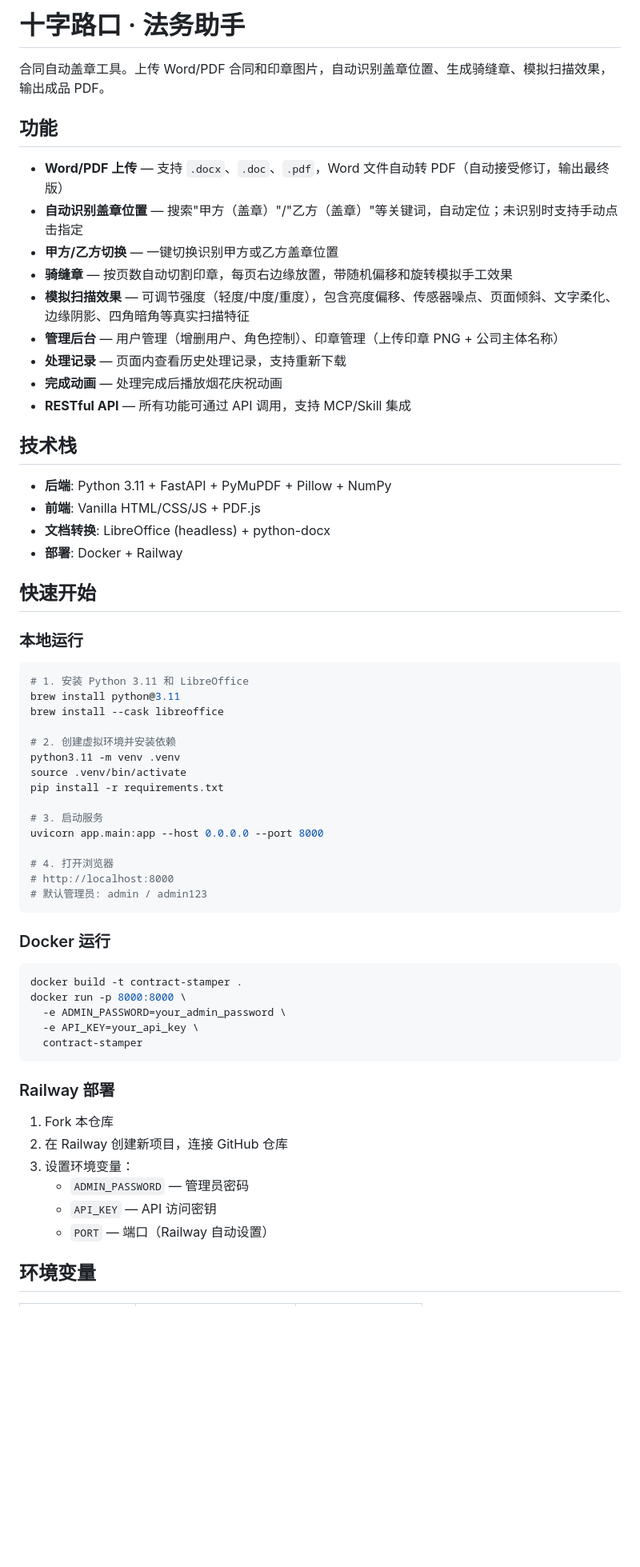
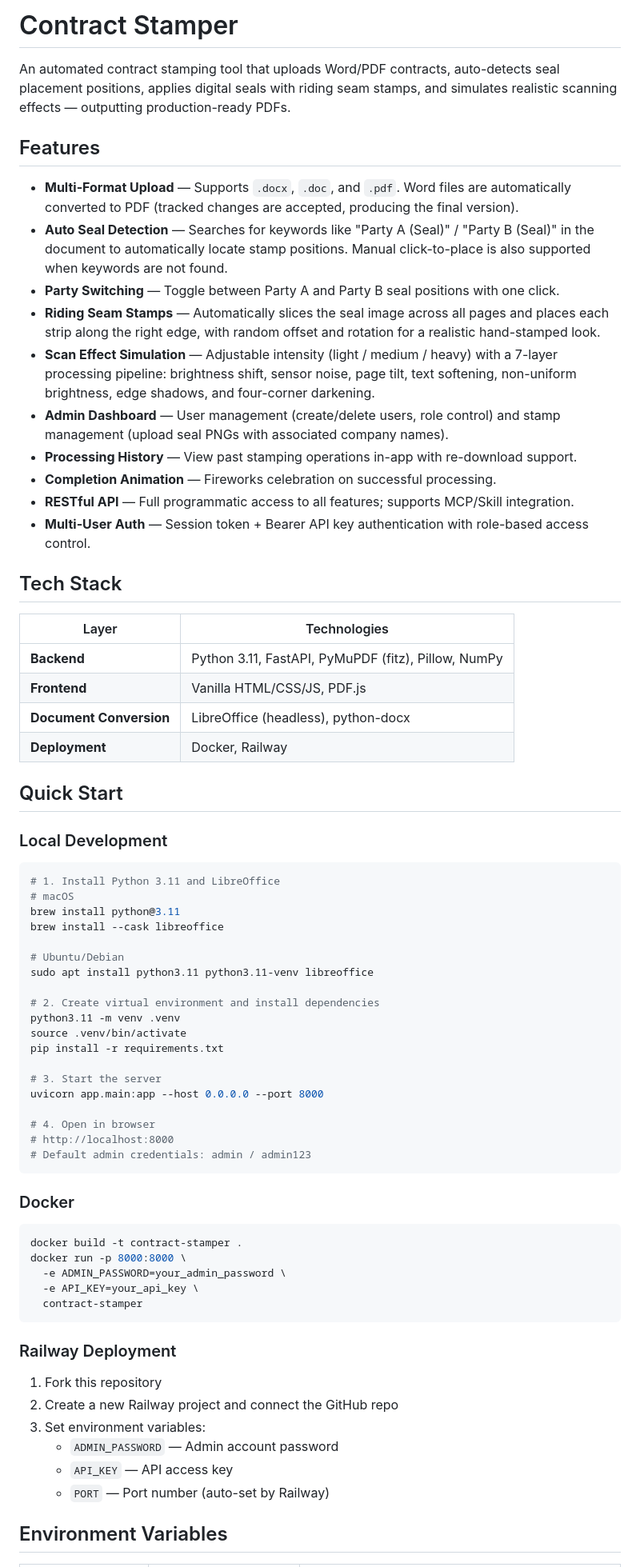
Before and after one commit to Zeo0811/contract-stamper, a Markdown page: README.md, the part around one of its changes. Shown at 80% size. GitHub-like rendering; blank space fills up the shorter version.

````diff
--- a/README.md
+++ b/README.md
@@ -1,49 +1,56 @@
-# 十字路口 · 法务助手
+# Contract Stamper
 
-合同自动盖章工具。上传 Word/PDF 合同和印章图片，自动识别盖章位置、生成骑缝章、模拟扫描效果，输出成品 PDF。
+An automated contract stamping tool that uploads Word/PDF contracts, auto-detects seal placement positions, applies digital seals with riding seam stamps, and simulates realistic scanning effects — outputting production-ready PDFs.
 
-## 功能
+## Features
 
-- **Word/PDF 上传** — 支持 `.docx`、`.doc`、`.pdf`，Word 文件自动转 PDF（自动接受修订，输出最终版）
-- **自动识别盖章位置** — 搜索"甲方（盖章）"/"乙方（盖章）"等关键词，自动定位；未识别时支持手动点击指定
-- **甲方/乙方切换** — 一键切换识别甲方或乙方盖章位置
-- **骑缝章** — 按页数自动切割印章，每页右边缘放置，带随机偏移和旋转模拟手工效果
-- **模拟扫描效果** — 可调节强度（轻度/中度/重度），包含亮度偏移、传感器噪点、页面倾斜、文字柔化、边缘阴影、四角暗角等真实扫描特征
-- **管理后台** — 用户管理（增删用户、角色控制）、印章管理（上传印章 PNG + 公司主体名称）
-- **处理记录** — 页面内查看历史处理记录，支持重新下载
-- **完成动画** — 处理完成后播放烟花庆祝动画
-- **RESTful API** — 所有功能可通过 API 调用，支持 MCP/Skill 集成
+- **Multi-Format Upload** — Supports `.docx`, `.doc`, and `.pdf`. Word files are automatically converted to PDF (tracked changes are accepted, producing the final version).
+- **Auto Seal Detection** — Searches for keywords like "Party A (Seal)" / "Party B (Seal)" in the document to automatically locate stamp positions. Manual click-to-place is also supported when keywords are not found.
+- **Party Switching** — Toggle between Party A and Party B seal positions with one click.
+- **Riding Seam Stamps** — Automatically slices the seal image across all pages and places each strip along the right edge, with random offset and rotation for a realistic hand-stamped look.
+- **Scan Effect Simulation** — Adjustable intensity (light / medium / heavy) with a 7-layer processing pipeline: brightness shift, sensor noise, page tilt, text softening, non-uniform brightness, edge shadows, and four-corner darkening.
+- **Admin Dashboard** — User management (create/delete users, role control) and stamp management (upload seal PNGs with associated company names).
+- **Processing History** — View past stamping operations in-app with re-download support.
+- **Completion Animation** — Fireworks celebration on successful processing.
+- **RESTful API** — Full programmatic access to all features; supports MCP/Skill integration.
+- **Multi-User Auth** — Session token + Bearer API key authentication with role-based access control.
 
-## 技术栈
+## Tech Stack
 
-- **后端**: Python 3.11 + FastAPI + PyMuPDF + Pillow + NumPy
-- **前端**: Vanilla HTML/CSS/JS + PDF.js
-- **文档转换**: LibreOffice (headless) + python-docx
-- **部署**: Docker + Railway
+| Layer | Technologies |
+|-------|-------------|
+| **Backend** | Python 3.11, FastAPI, PyMuPDF (fitz), Pillow, NumPy |
+| **Frontend** | Vanilla HTML/CSS/JS, PDF.js |
+| **Document Conversion** | LibreOffice (headless), python-docx |
+| **Deployment** | Docker, Railway |
 
-## 快速开始
+## Quick Start
 
-### 本地运行
+### Local Development
 
 ```bash
-# 1. 安装 Python 3.11 和 LibreOffice
+# 1. Install Python 3.11 and LibreOffice
+# macOS
 brew install python@3.11
 brew install --cask libreoffice
 
-# 2. 创建虚拟环境并安装依赖
+# Ubuntu/Debian
+sudo apt install python3.11 python3.11-venv libreoffice
+
+# 2. Create virtual environment and install dependencies
 python3.11 -m venv .venv
 source .venv/bin/activate
 pip install -r requirements.txt
 
-# 3. 启动服务
+# 3. Start the server
 uvicorn app.main:app --host 0.0.0.0 --port 8000
 
-# 4. 打开浏览器
+# 4. Open in browser
 # http://localhost:8000
-# 默认管理员: admin / admin123
+# Default admin credentials: admin / admin123
 ```
 
-### Docker 运行
+### Docker
 
 ```bash
 docker build -t contract-stamper .
@@ -53,14 +60,14 @@ docker run -p 8000:8000 \
   contract-stamper
 ```
 
-### Railway 部署
+### Railway Deployment
 
-1. Fork 本仓库
-2. 在 Railway 创建新项目，连接 GitHub 仓库
-3. 设置环境变量：
-   - `ADMIN_PASSWORD` — 管理员密码
-   - `API_KEY` — API 访问密钥
-   - `PORT` — 端口（Railway 自动设置）
+1. Fork this repository
+2. Create a new Railway project and connect the GitHub repo
+3. Set environment variables:
+   - `ADMIN_PASSWORD` — Admin account password
+   - `API_KEY` — API access key
+   - `PORT` — Port number (auto-set by Railway)
 
-## 环境变量
+## Environment Variables
 
````
Also changed, not shown: other parts of README.md (+154 -65 lines).
